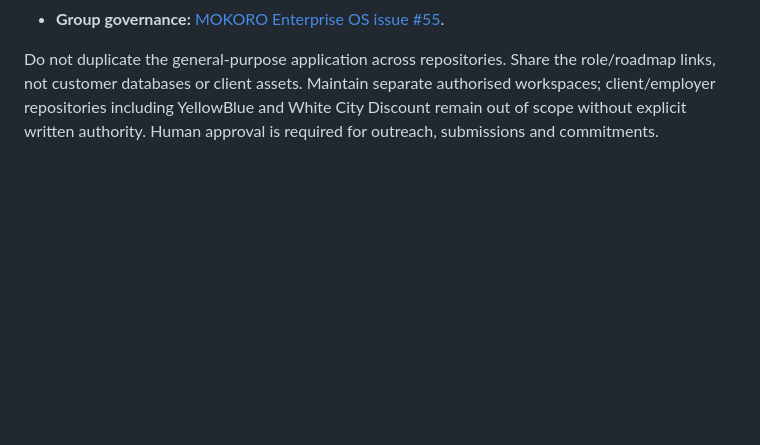
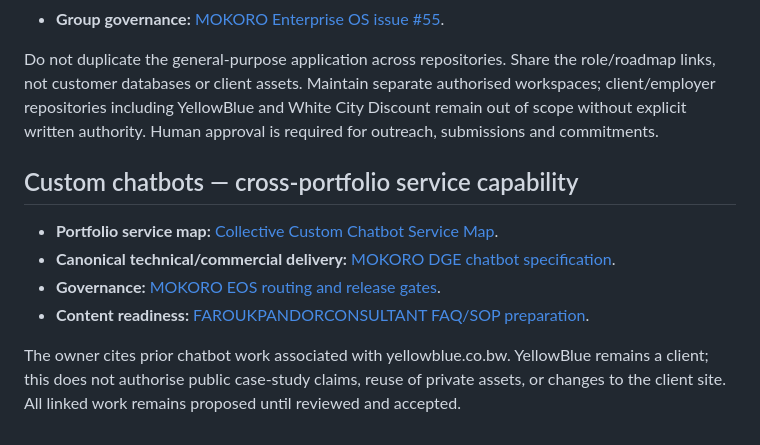
Before and after one commit to faroukpandor/faroukpandor.github.io, a Markdown page: docs/REPOSITORY-RELATIONSHIP-REGISTRY.md, the part around the change. GitHub-like rendering; blank space fills up the shorter version.

Commit message:
docs(portfolio): index custom chatbot service map

```diff
--- a/docs/REPOSITORY-RELATIONSHIP-REGISTRY.md
+++ b/docs/REPOSITORY-RELATIONSHIP-REGISTRY.md
@@ -206,3 +206,13 @@ This inventory covers repositories returned by the current GitHub account listin
 - **Group governance:** [MOKORO Enterprise OS issue #55](https://github.com/faroukpandor/MOKORO-ENTERPRISE-OS/issues/55).
 
 Do not duplicate the general-purpose application across repositories. Share the role/roadmap links, not customer databases or client assets. Maintain separate authorised workspaces; client/employer repositories including YellowBlue and White City Discount remain out of scope without explicit written authority. Human approval is required for outreach, submissions and commitments.
+
+
+## Custom chatbots — cross-portfolio service capability
+
+- **Portfolio service map:** [Collective Custom Chatbot Service Map](./COLLECTIVE-CUSTOM-CHATBOT-SERVICE-MAP-2026-10-16.md).
+- **Canonical technical/commercial delivery:** [MOKORO DGE chatbot specification](https://github.com/faroukpandor/MOKORO---Digital-Growth-Engine/blob/strategy/lead-response-service-validation-2026-10-16/docs/revenue/CUSTOM-CHATBOT-SERVICES-AND-DELIVERY-GATES-2026-10-16.md).
+- **Governance:** [MOKORO EOS routing and release gates](https://github.com/faroukpandor/MOKORO-ENTERPRISE-OS/blob/strategy/idea-portfolio-assimilation-2026-10-16/docs/CUSTOM-CHATBOT-CAPABILITY-AND-PORTFOLIO-ROUTING-2026-10-16.md).
+- **Content readiness:** [FAROUKPANDORCONSULTANT FAQ/SOP preparation](https://github.com/faroukpandor/FAROUKPANDORCONSULTANT/blob/strategy/business-support-service-catalogue-2026-10-16/docs/CUSTOMER-FAQ-KNOWLEDGE-PREPARATION-FOR-CHATBOTS-2026-10-16.md).
+
+The owner cites prior chatbot work associated with yellowblue.co.bw. YellowBlue remains a client; this does not authorise public case-study claims, reuse of private assets, or changes to the client site. All linked work remains proposed until reviewed and accepted.
```
